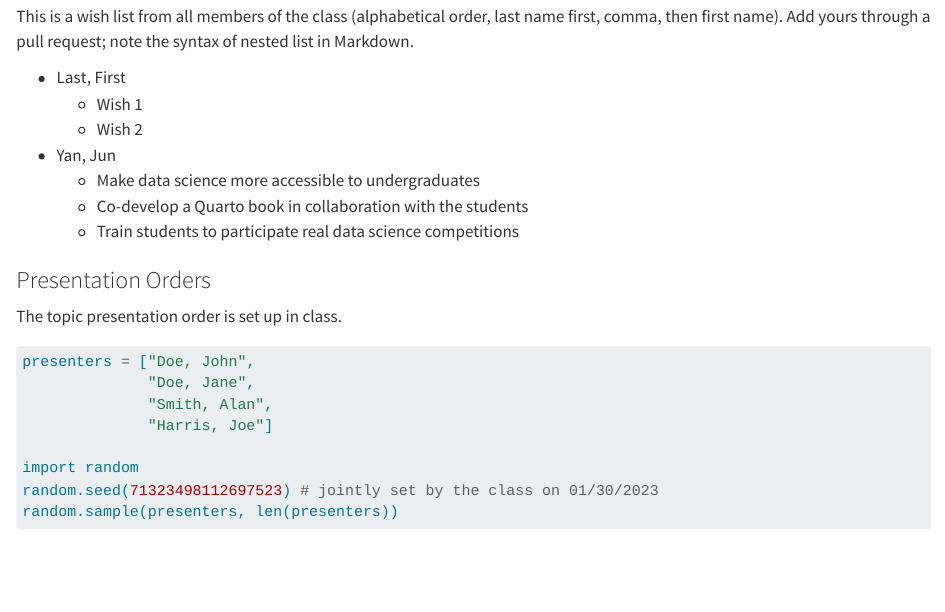
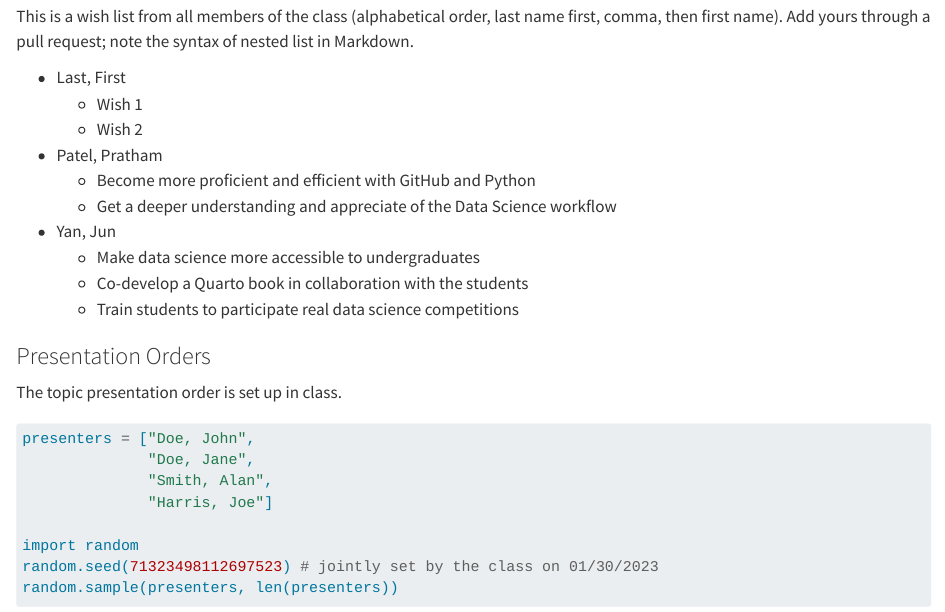
Before and after one commit to statds/git-practice-TrikanTr, a Quarto document (index.qmd): the page in a window 1100 px wide, from 1320 px down. Rendered offline with R 4.5, knitr and Pandoc in place of Quarto, with nearby package versions.

Commit message:
added name and wishlist to index.qmd

```diff
--- a/index.qmd
+++ b/index.qmd
@@ -82,6 +82,9 @@ Markdown.
 + Last, First
     - Wish 1
     - Wish 2
++ Patel, Pratham
+    - Become more proficient and efficient with GitHub and Python
+    - Get a deeper understanding and appreciate of the Data Science workflow
 + Yan, Jun
     - Make data science more accessible to undergraduates
     - Co-develop a Quarto book in collaboration with the students
```
